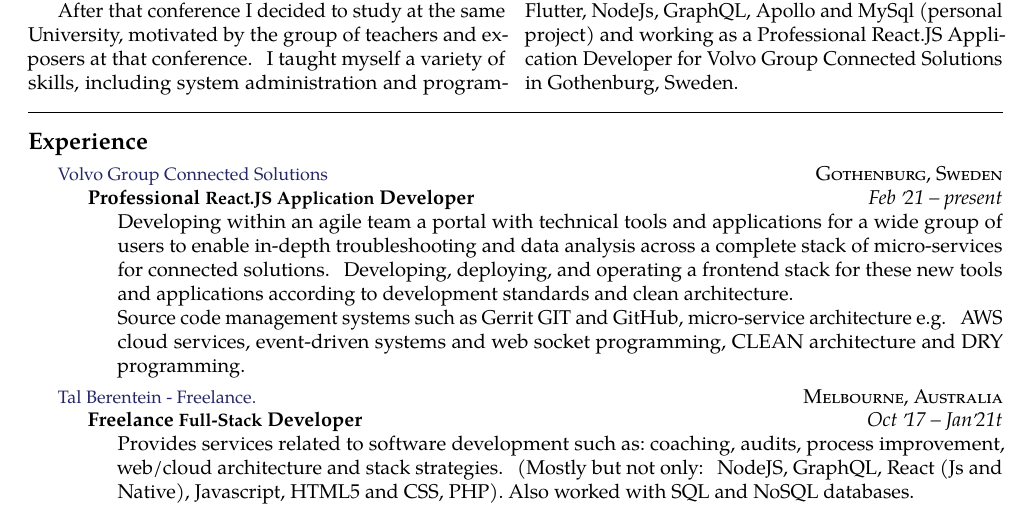
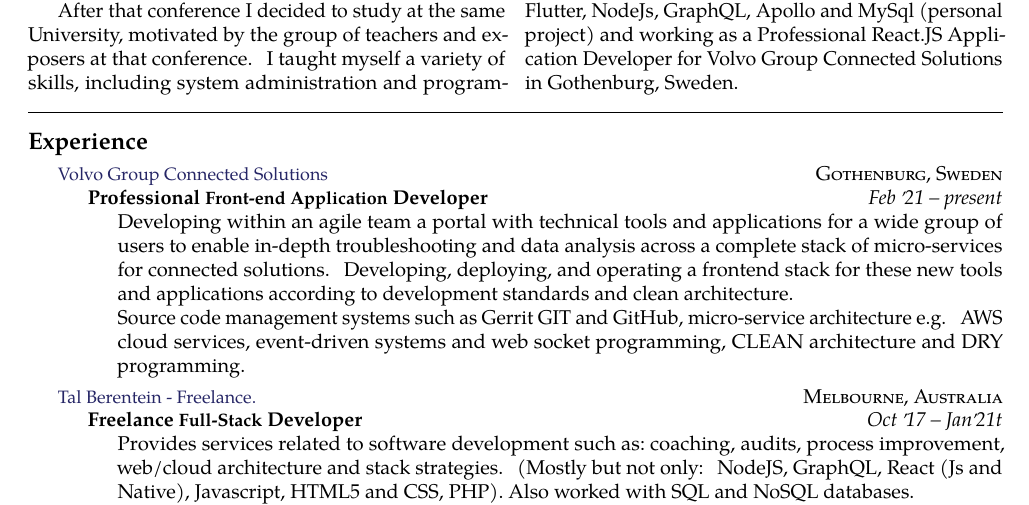
Before and after one commit to talberenstein/Tal-Berenstein-Resume, a LaTeX document (tal-berenstein.tex): part of page 1 of 2, cut so that both start at the same text. Compiled offline with pdfLaTeX.

Commit message:
Update June 2022

```diff
--- a/tal-berenstein.tex
+++ b/tal-berenstein.tex
@@ -76,7 +76,7 @@
   {\href{https://www.volvogroup.com/en/about-us/organization/other-entities/volvo-group-connected-solutions.html}{\acr{Volvo Group Connected Solutions}}}
   {\textsc{Gothenburg, Sweden}} {%
   \headedsubsection
-    {Professional \acr{React.JS Application} Developer}
+    {Professional \acr{Front-end Application} Developer}
     {Feb \apo21 -- present}
     {\bodytext{Developing within an agile team a portal with technical tools and applications for a wide group of users to enable in-depth troubleshooting and data analysis across a complete stack of micro-services for connected solutions.
 Developing, deploying, and operating a frontend stack for these new tools and applications according to development standards and clean architecture.
```
Also changed, not shown: tal-berenstein.pdf, 2 other files.
